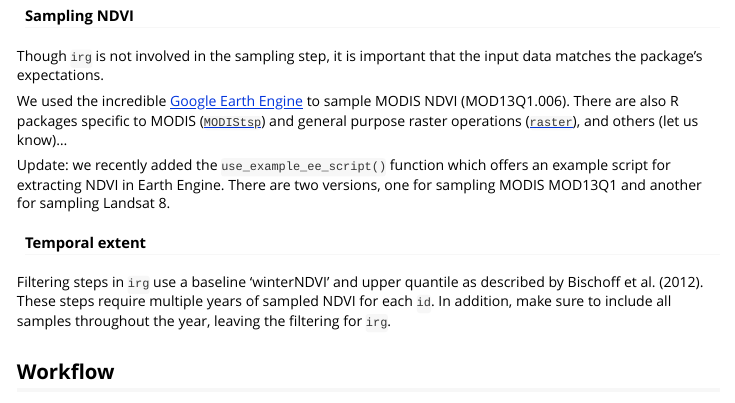
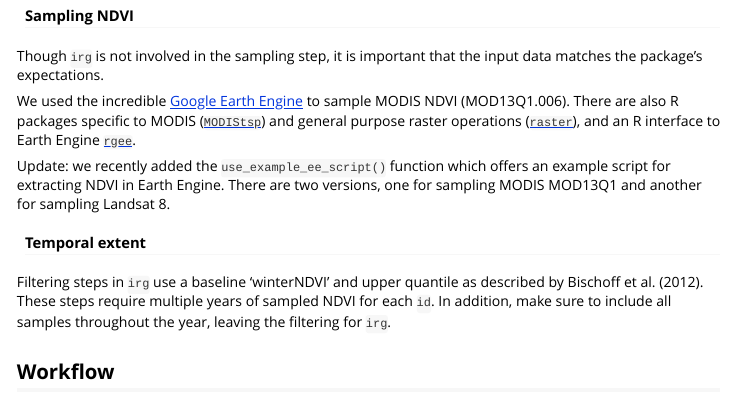
Before and after one commit to robitalec/irg, an R Markdown document (vignettes/getting-started-with-irg.Rmd): the page in a window 1100 px wide, from 1690 px down. Rendered offline with R 4.5, knitr and Pandoc, with nearby package versions; some code elsewhere in the file could not run offline.

Commit message:
note other options

````diff
--- a/vignettes/getting-started-with-irg.Rmd
+++ b/vignettes/getting-started-with-irg.Rmd
@@ -99,9 +99,14 @@ setDT(DF)
 ```
 
 #### Sampling NDVI
-Though `irg` is not involved in the sampling step, it is important that the input data matches the package's expectations.
+Though `irg` is not involved in the sampling step, it is important that the
+input data matches the package's expectations.
 
-We used the incredible [Google Earth Engine](http://earthengine.google.com/) to sample MODIS NDVI (MOD13Q1.006)<!--share script/another vignette?-->. There are also R packages specific to MODIS ([`MODIStsp`](https://github.com/ropensci/MODIStsp)) and general purpose raster operations ([`raster`](https://github.com/rspatial/raster)), and others (let us know)...
+We used the incredible [Google Earth Engine](http://earthengine.google.com/) to
+sample MODIS NDVI (MOD13Q1.006). There are also R packages specific to MODIS
+([`MODIStsp`](https://github.com/ropensci/MODIStsp)) and general purpose raster
+operations ([`raster`](https://github.com/rspatial/raster)), and
+an R interface to Earth Engine [`rgee`](https://github.com/r-spatial/rgee).
 
 Update: we recently added the `use_example_ee_script()` function which
 offers an example script for extracting NDVI in Earth Engine. There
````
